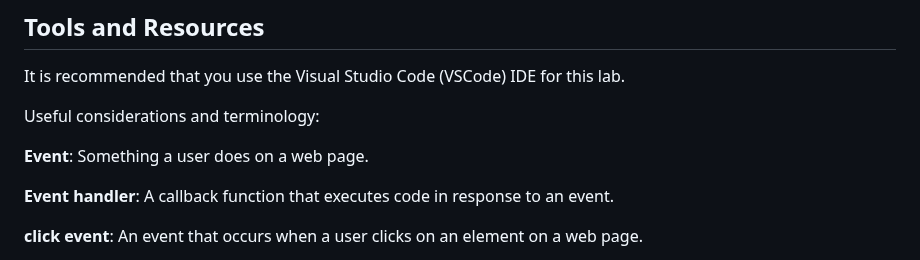
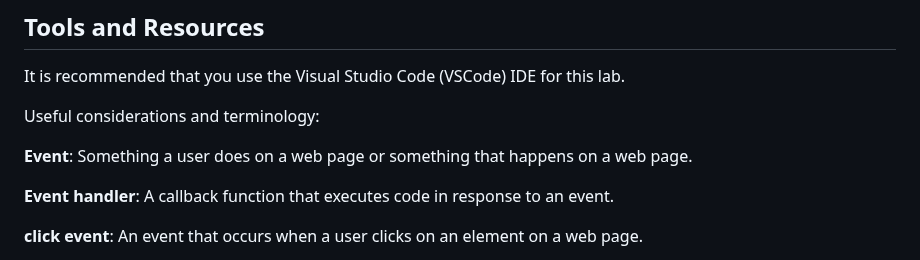
Before and after one commit to RikkuX491/javascript-events-lab, a Markdown page: README.md, the part around the change. GitHub-like rendering.

Commit message:
Update README.md - Tools and Resources section

```diff
--- a/README.md
+++ b/README.md
@@ -12,7 +12,7 @@ It is recommended that you use the Visual Studio Code (VSCode) IDE for this lab.
 
 Useful considerations and terminology:
 
-**Event**: Something a user does on a web page.
+**Event**: Something a user does on a web page or something that happens on a web page.
 
 **Event handler**: A callback function that executes code in response to an event.
 
```
